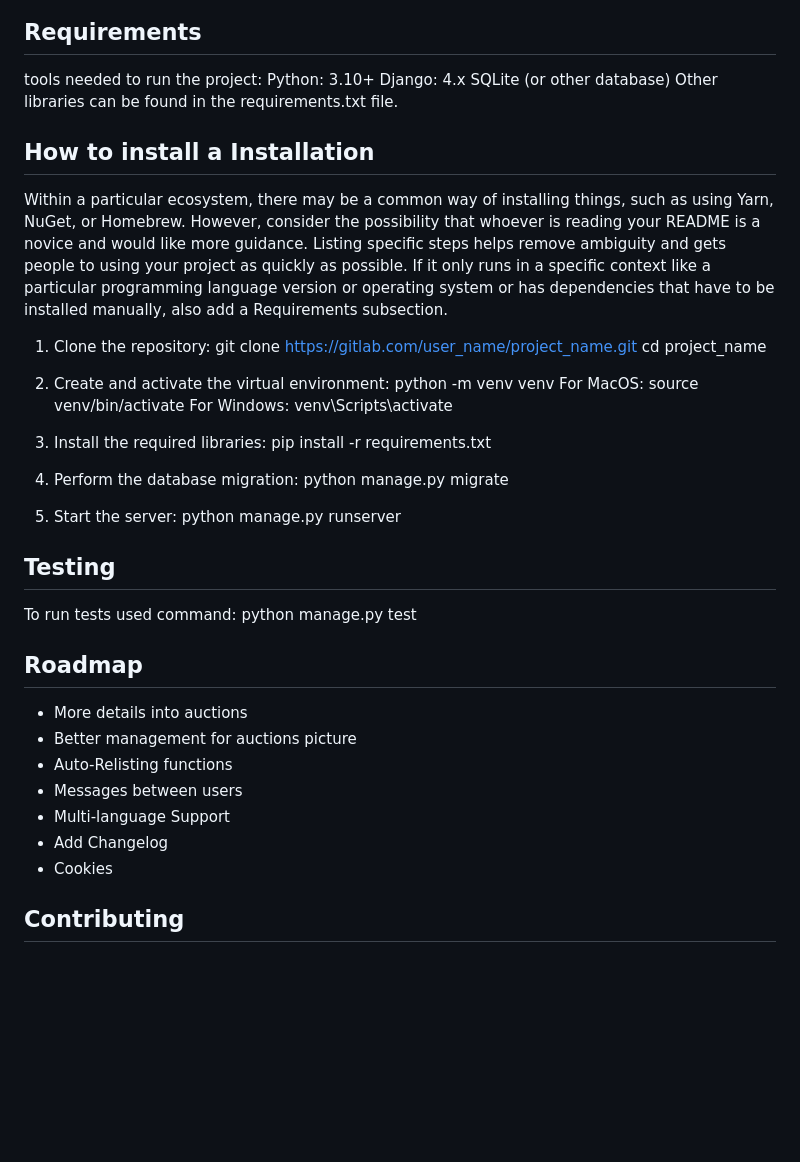
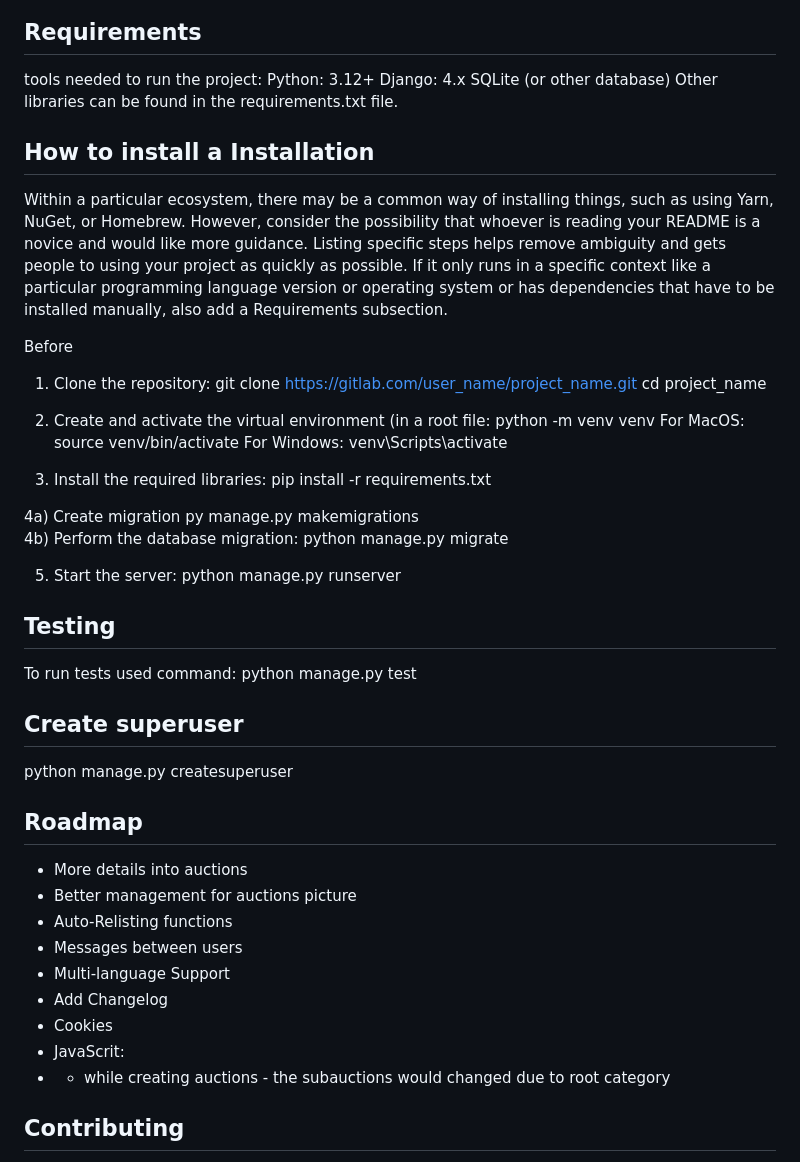
Before and after one commit to nightecz/auction_portal_final_project, a Markdown page: README.md, the part around the change. Rendered like a GitHub page; blank space fills up the shorter version.

Commit message:
Update Python version and installation steps in README
Updated Python version requirement and installation instructions in README.

```diff
--- a/README.md
+++ b/README.md
@@ -43,7 +43,7 @@ Depending on what you are making, it can be a good idea to include screenshots o
 
 ## Requirements
 tools needed to run the project:
-Python: 3.10+
+Python: 3.12+
 Django: 4.x
 SQLite (or other database)
 Other libraries can be found in the requirements.txt file.
@@ -51,11 +51,13 @@ Other libraries can be found in the requirements.txt file.
 ## How to install a Installation
 Within a particular ecosystem, there may be a common way of installing things, such as using Yarn, NuGet, or Homebrew. However, consider the possibility that whoever is reading your README is a novice and would like more guidance. Listing specific steps helps remove ambiguity and gets people to using your project as quickly as possible. If it only runs in a specific context like a particular programming language version or operating system or has dependencies that have to be installed manually, also add a Requirements subsection.
 
+Before
+
 1) Clone the repository:
 git clone https://gitlab.com/user_name/project_name.git
 cd project_name
 
-2) Create and activate the virtual environment:
+2) Create and activate the virtual environment (in a root file:
 python -m venv venv
 For MacOS: source venv/bin/activate
 For Windows: venv\Scripts\activate
@@ -63,7 +65,9 @@ For Windows: venv\Scripts\activate
 3) Install the required libraries:
 pip install -r requirements.txt
 
-4) Perform the database migration:
+4a) Create migration
+py manage.py makemigrations
+4b) Perform the database migration:
 python manage.py migrate
 
 5) Start the server:
@@ -73,6 +77,9 @@ python manage.py runserver
 To run tests used command:
 python manage.py test
 
+## Create superuser
+python manage.py createsuperuser
+
 ## Roadmap
 - More details into auctions
 - Better management for auctions picture
@@ -81,6 +88,8 @@ python manage.py test
 - Multi-language Support
 - Add Changelog
 - Cookies
+- JavaScrit:
+- - while creating auctions - the subauctions would changed due to root category
 
 
 ## Contributing
```
